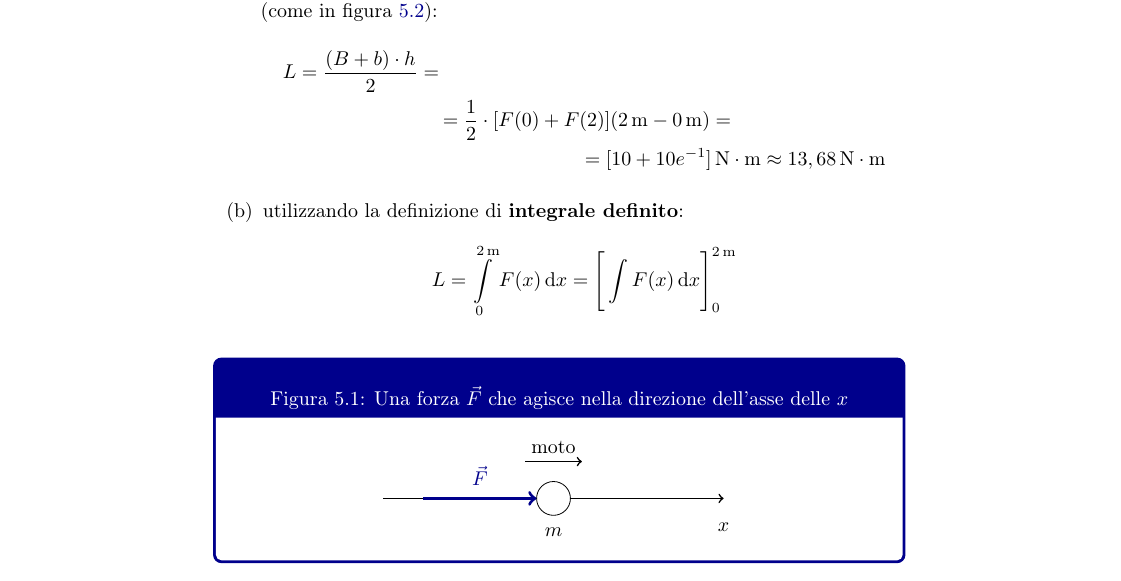
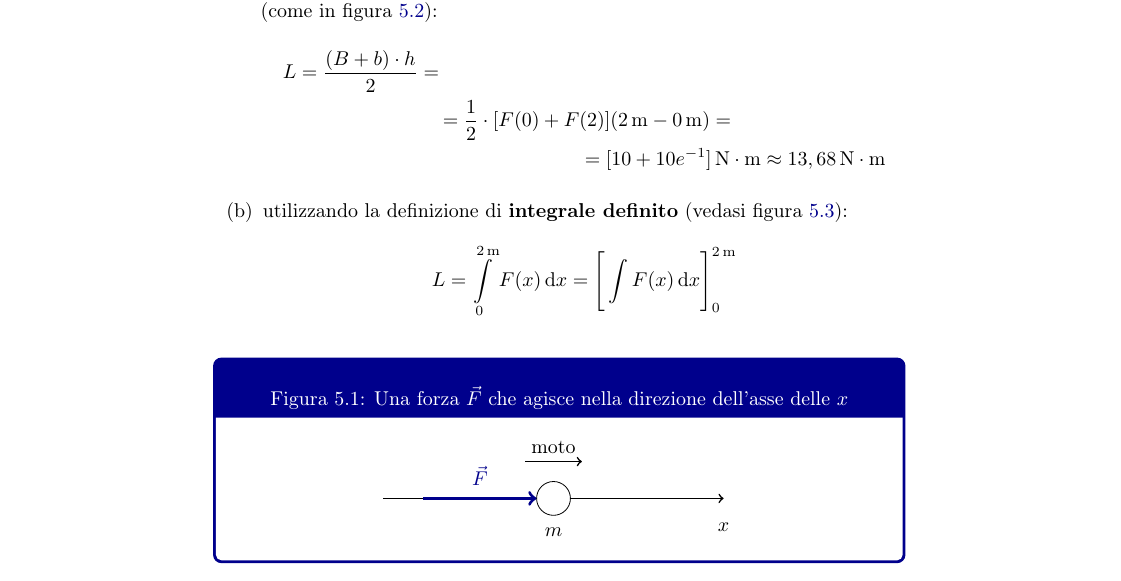
Before and after one commit to DavideP02/Liceo_5, a LaTeX book (TESINA/Elaborato/elaborato.tex): part of page 13 of 17, cut so that both start at the same text. The pictures show the PDF file TESINA/Elaborato/elaborato.pdf that the author committed with the source.

Commit message:
23 mag 21

```diff
--- a/TESINA/Elaborato/elaborato.tex
+++ b/TESINA/Elaborato/elaborato.tex
@@ -453,7 +453,7 @@ Sia $L$ il lavoro della forza $\vec{F}$ per uno spostamento che vada da $x_i=0$
 \begin{multline*}
 L=\frac{(B+b)\cdot h}{2}=\\=\frac{1}{2}\cdot [F(0)+F(2)](2\,\text{m}-0\,\text{m})=\\=[10+10e^{-1}]\,\text{N}\cdot\text{m}\approx 13,68\,\text{N}\cdot\text{m}
 \end{multline*}
-\item [(b)] \phantomsection\label{L:b} utilizzando la definizione di \textbf{integrale definito}:
+\item [(b)] \phantomsection\label{L:b} utilizzando la definizione di \textbf{integrale definito} (vedasi figura \ref{int}):
 \[
 L=\int_{0}^{2\,\text{m}}F(x)\dif x=\Bigg[\int F(x) \dif x\Bigg]^{2\,\text{m}}_{0}
 \]
```
Also changed, not shown: TESINA/Elaborato/elaborato.pdf, 2 other files.
